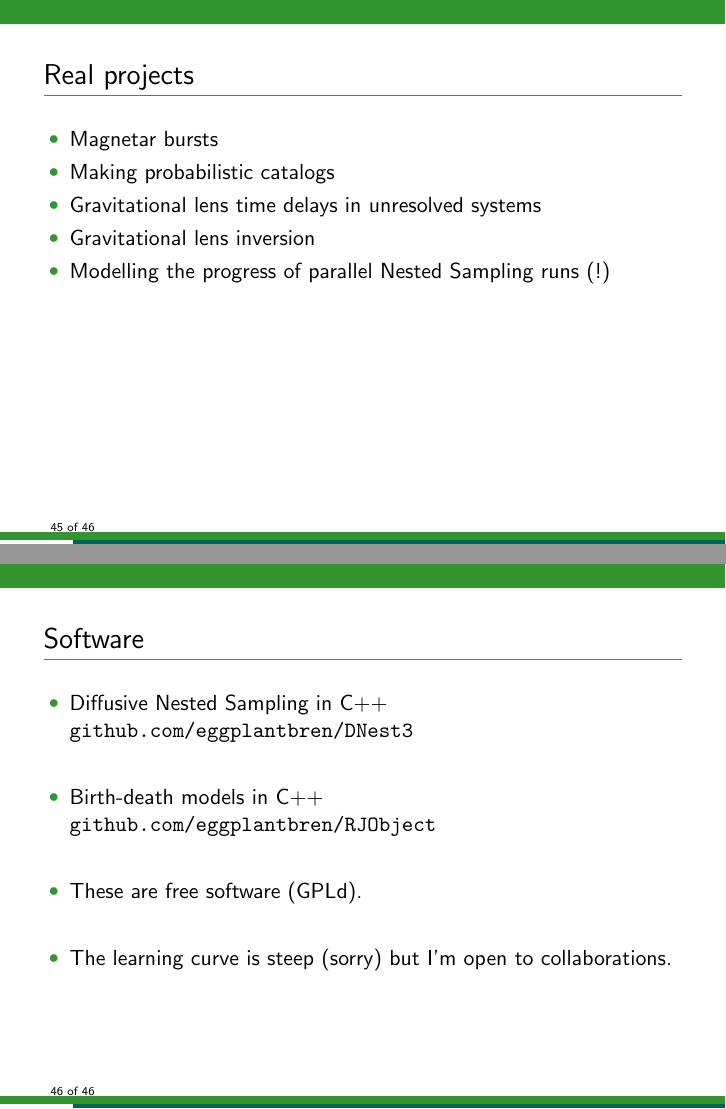
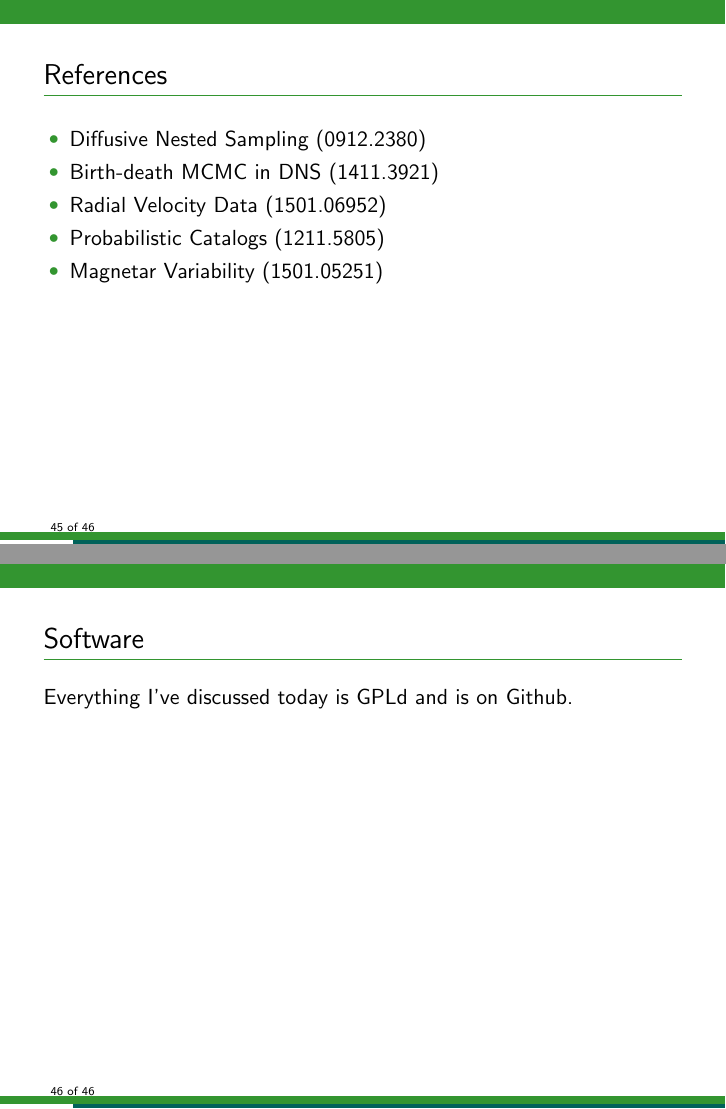
Before and after one commit to eggplantbren/RJObject, LaTeX slides (Documents/Talk/ms.tex, which reads Documents/Talk/content.tex): pages 45 and 46 of 46, joined at a grey line. Compiled offline with pdfLaTeX.

Commit message:
References

```diff
--- a/Documents/Talk/content.tex
+++ b/Documents/Talk/content.tex
@@ -422,24 +422,16 @@ believe {\bf two} of the claimed planets, while other analyses suggest
 \end{frame}
 
 
-\begin{frame}[t]{Real projects}
+\begin{frame}[t]{References}
 \begin{itemize}
-\item Magnetar bursts
-\item Making probabilistic catalogs
-\item Gravitational lens time delays in unresolved systems
-\item Gravitational lens inversion
-\item Modelling the progress of parallel Nested Sampling runs (!)
+\item Diffusive Nested Sampling (0912.2380)
+\item Birth-death MCMC in DNS (1411.3921)
+\item Radial Velocity Data (1501.06952)
+\item Probabilistic Catalogs (1211.5805)
+\item Magnetar Variability (1501.05251)
 \end{itemize}
 \end{frame}
 
 \begin{frame}[t]{Software}
-\begin{itemize}
-\setlength{\itemsep}{20pt}
-\item Diffusive Nested Sampling in C++
-{\tt github.com/eggplantbren/DNest3}
-\item Birth-death models in C++
-{\tt github.com/eggplantbren/RJObject}
-\item These are free software (GPLd).
-\item The learning curve is steep (sorry) but I'm open to collaborations.
-\end{itemize}
+Everything I've discussed today is GPLd and is on Github.
 \end{frame}
```
